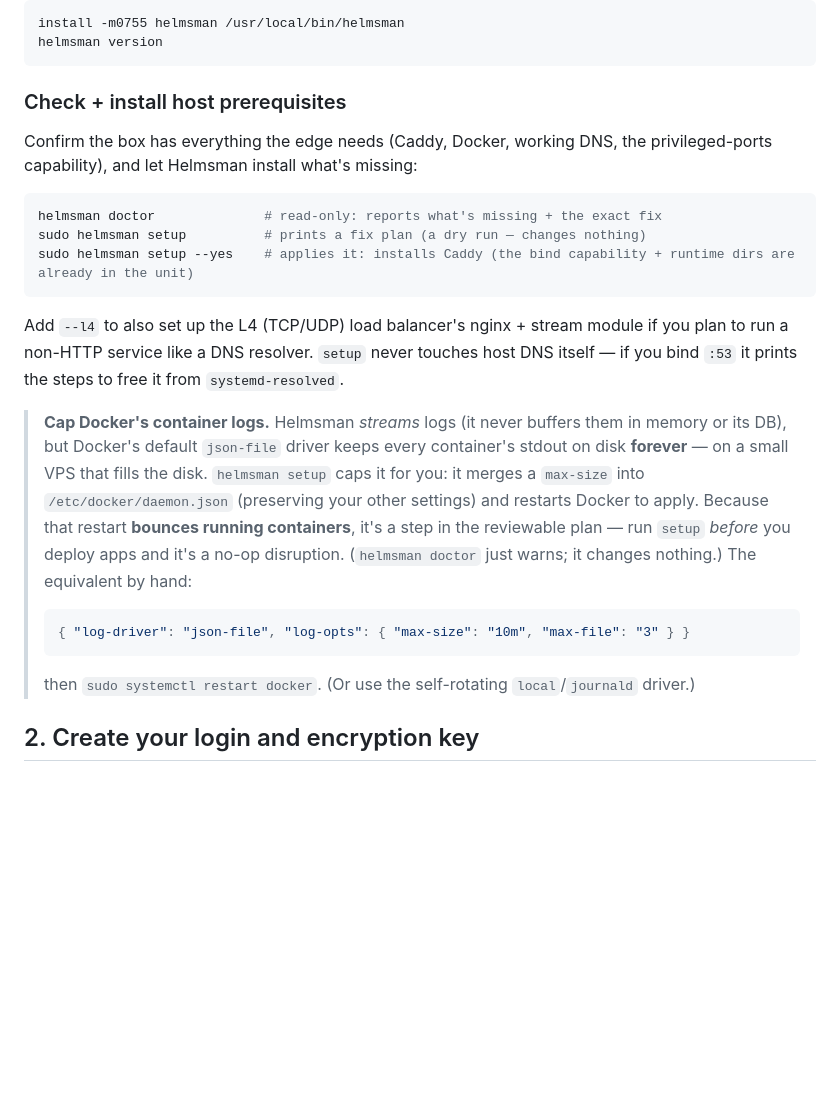
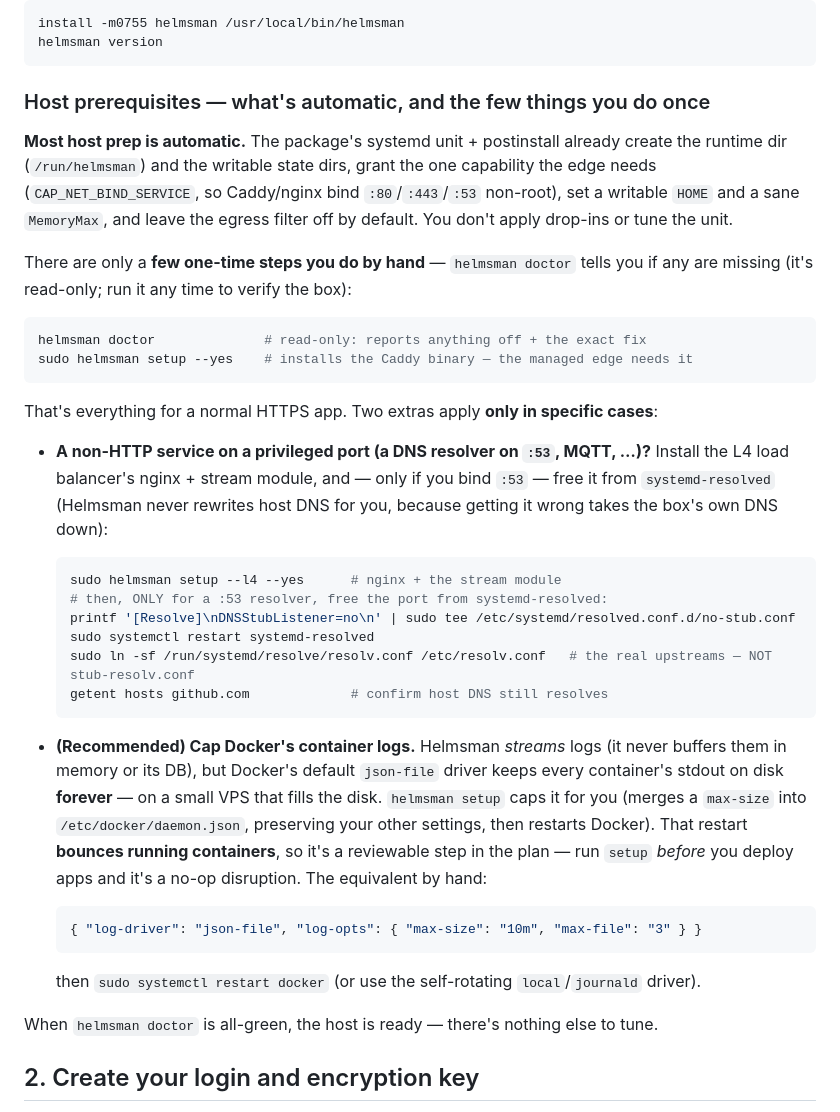
Before and after one commit to daboss2003/Helmsman, a Markdown page: docs/installation.md, the part around the change. GitHub-like rendering; blank space fills up the shorter version.

Commit message:
docs(install): spell out the few one-time host steps (vs what's automatic)
Make the install guide explicit about what the operator must do by hand now that
the unit handles the rest: most prep is automatic (runtime/state dirs, the bind
cap, HOME, MemoryMax, egress-off), and the only manual steps are install Caddy
(`setup --yes`), and — only for a privileged-port service like a :53 DNS resolver
— `setup --l4 --yes` + freeing :53 from systemd-resolved (with the exact commands
inline, since Helmsman won't rewrite host DNS). Plus the recommended Docker log
cap. Closes with "doctor all-green = done".

Co-Authored-By: Claude Opus 4.8 <noreply@anthropic.com>

````diff
--- a/docs/installation.md
+++ b/docs/installation.md
@@ -49,35 +49,49 @@ install -m0755 helmsman /usr/local/bin/helmsman
 helmsman version
 ```
 
-### Check + install host prerequisites
+### Host prerequisites — what's automatic, and the few things you do once
 
-Confirm the box has everything the edge needs (Caddy, Docker, working DNS, the
-privileged-ports capability), and let Helmsman install what's missing:
+**Most host prep is automatic.** The package's systemd unit + postinstall already create the
+runtime dir (`/run/helmsman`) and the writable state dirs, grant the one capability the edge needs
+(`CAP_NET_BIND_SERVICE`, so Caddy/nginx bind `:80`/`:443`/`:53` non-root), set a writable `HOME`
+and a sane `MemoryMax`, and leave the egress filter off by default. You don't apply drop-ins or
+tune the unit.
+
+There are only a **few one-time steps you do by hand** — `helmsman doctor` tells you if any are
+missing (it's read-only; run it any time to verify the box):
 
 ```bash
-helmsman doctor              # read-only: reports what's missing + the exact fix
-sudo helmsman setup          # prints a fix plan (a dry run — changes nothing)
-sudo helmsman setup --yes    # applies it: installs Caddy (the bind capability + runtime dirs are already in the unit)
+helmsman doctor              # read-only: reports anything off + the exact fix
+sudo helmsman setup --yes    # installs the Caddy binary — the managed edge needs it
 ```
 
-Add `--l4` to also set up the L4 (TCP/UDP) load balancer's nginx + stream module if
-you plan to run a non-HTTP service like a DNS resolver. `setup` never touches host DNS
-itself — if you bind `:53` it prints the steps to free it from `systemd-resolved`.
+That's everything for a normal HTTPS app. Two extras apply **only in specific cases**:
 
-> **Cap Docker's container logs.** Helmsman *streams* logs (it never buffers them in
-> memory or its DB), but Docker's default `json-file` driver keeps every container's
-> stdout on disk **forever** — on a small VPS that fills the disk. `helmsman setup`
-> caps it for you: it merges a `max-size` into `/etc/docker/daemon.json` (preserving
-> your other settings) and restarts Docker to apply. Because that restart **bounces
-> running containers**, it's a step in the reviewable plan — run `setup` *before* you
-> deploy apps and it's a no-op disruption. (`helmsman doctor` just warns; it changes
-> nothing.) The equivalent by hand:
->
-> ```json
-> { "log-driver": "json-file", "log-opts": { "max-size": "10m", "max-file": "3" } }
-> ```
->
-> then `sudo systemctl restart docker`. (Or use the self-rotating `local`/`journald` driver.)
+- **A non-HTTP service on a privileged port (a DNS resolver on `:53`, MQTT, …)?** Install the L4
+  load balancer's nginx + stream module, and — only if you bind `:53` — free it from
+  `systemd-resolved` (Helmsman never rewrites host DNS for you, because getting it wrong takes the
+  box's own DNS down):
+  ```bash
+  sudo helmsman setup --l4 --yes      # nginx + the stream module
+  # then, ONLY for a :53 resolver, free the port from systemd-resolved:
+  printf '[Resolve]\nDNSStubListener=no\n' | sudo tee /etc/systemd/resolved.conf.d/no-stub.conf
+  sudo systemctl restart systemd-resolved
+  sudo ln -sf /run/systemd/resolve/resolv.conf /etc/resolv.conf   # the real upstreams — NOT stub-resolv.conf
+  getent hosts github.com             # confirm host DNS still resolves
+  ```
+
+- **(Recommended) Cap Docker's container logs.** Helmsman *streams* logs (it never buffers them in
+  memory or its DB), but Docker's default `json-file` driver keeps every container's stdout on disk
+  **forever** — on a small VPS that fills the disk. `helmsman setup` caps it for you (merges a
+  `max-size` into `/etc/docker/daemon.json`, preserving your other settings, then restarts Docker).
+  That restart **bounces running containers**, so it's a reviewable step in the plan — run `setup`
+  *before* you deploy apps and it's a no-op disruption. The equivalent by hand:
+  ```json
+  { "log-driver": "json-file", "log-opts": { "max-size": "10m", "max-file": "3" } }
+  ```
+  then `sudo systemctl restart docker` (or use the self-rotating `local`/`journald` driver).
+
+When `helmsman doctor` is all-green, the host is ready — there's nothing else to tune.
 
 ## 2. Create your login and encryption key
 
````
